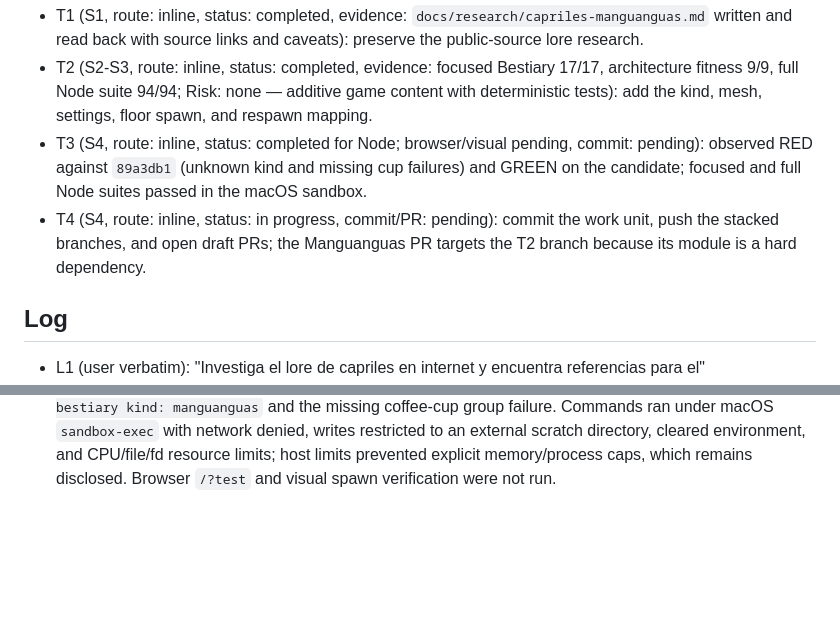
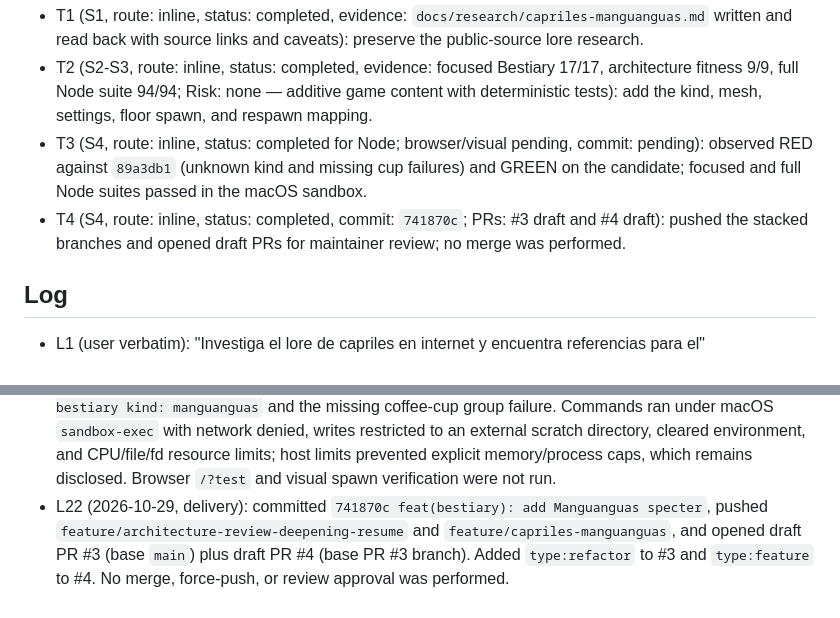
Before and after one commit to corderogerardo/torres-del-sisal-game, a Markdown page: odd/tasks/capriles-manguanguas.md, 2 parts joined by grey strips. Drawn GitHub-style; blank space fills up the shorter version.

Commit message:
docs(tasks): record Manguanguas PR links

```diff
--- a/odd/tasks/capriles-manguanguas.md
+++ b/odd/tasks/capriles-manguanguas.md
@@ -14,7 +14,7 @@ Runner: `node --test tests/*.test.mjs`; browser self-test: `/?test` (target exec
 - T1 (S1, route: inline, status: completed, evidence: `docs/research/capriles-manguanguas.md` written and read back with source links and caveats): preserve the public-source lore research.
 - T2 (S2-S3, route: inline, status: completed, evidence: focused Bestiary 17/17, architecture fitness 9/9, full Node suite 94/94; Risk: none — additive game content with deterministic tests): add the kind, mesh, settings, floor spawn, and respawn mapping.
 - T3 (S4, route: inline, status: completed for Node; browser/visual pending, commit: pending): observed RED against `89a3db1` (unknown kind and missing cup failures) and GREEN on the candidate; focused and full Node suites passed in the macOS sandbox.
-- T4 (S4, route: inline, status: in progress, commit/PR: pending): commit the work unit, push the stacked branches, and open draft PRs; the Manguanguas PR targets the T2 branch because its module is a hard dependency.
+- T4 (S4, route: inline, status: completed, commit: `741870c`; PRs: #3 draft and #4 draft): pushed the stacked branches and opened draft PRs for maintainer review; no merge was performed.
 
 ## Log
 
@@ -39,3 +39,4 @@ Runner: `node --test tests/*.test.mjs`; browser self-test: `/?test` (target exec
 - L19 (2026-10-29, user verbatim): "si hazlo"
 - L20 (2026-10-29): GitHub reads confirmed `main` as default, PRs #1 and #2 merged, no open PRs, and no issue-template paths in the target tree. The feature checks still require a compliant sandbox; T2's native intended-untracked capture is still unavailable.
 - L21 (2026-10-29, verification): `node --test tests/bestiary.test.mjs` 17/17 pass; `node --test tests/architecture-fitness.test.mjs` 9/9 pass; `node --test tests/*.test.mjs` 94/94 pass. RED was reproduced by running the new tests against a `git archive 89a3db1` copy: `RangeError: unknown bestiary kind: manguanguas` and the missing coffee-cup group failure. Commands ran under macOS `sandbox-exec` with network denied, writes restricted to an external scratch directory, cleared environment, and CPU/file/fd resource limits; host limits prevented explicit memory/process caps, which remains disclosed. Browser `/?test` and visual spawn verification were not run.
+- L22 (2026-10-29, delivery): committed `741870c feat(bestiary): add Manguanguas specter`, pushed `feature/architecture-review-deepening-resume` and `feature/capriles-manguanguas`, and opened draft PR #3 (base `main`) plus draft PR #4 (base PR #3 branch). Added `type:refactor` to #3 and `type:feature` to #4. No merge, force-push, or review approval was performed.
```
